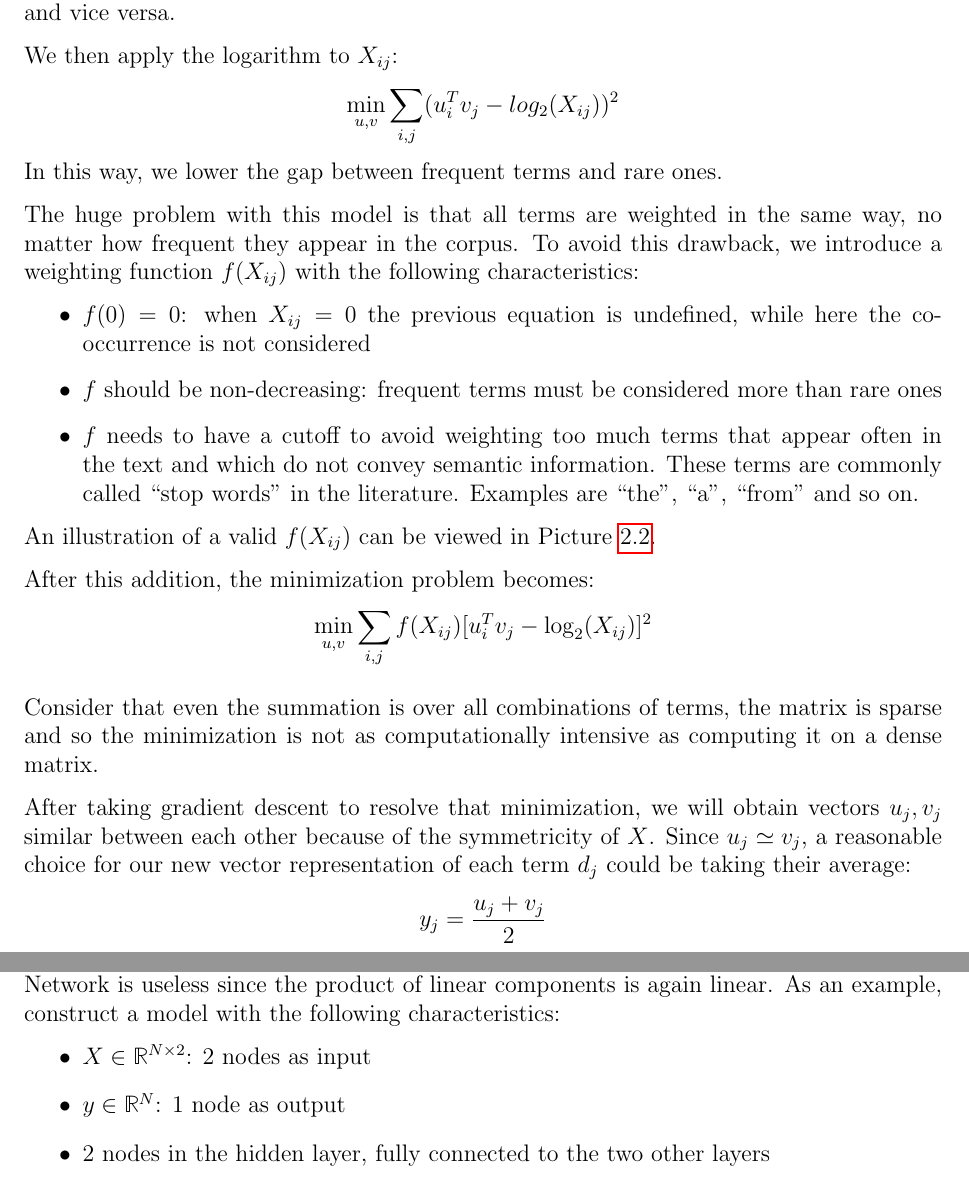
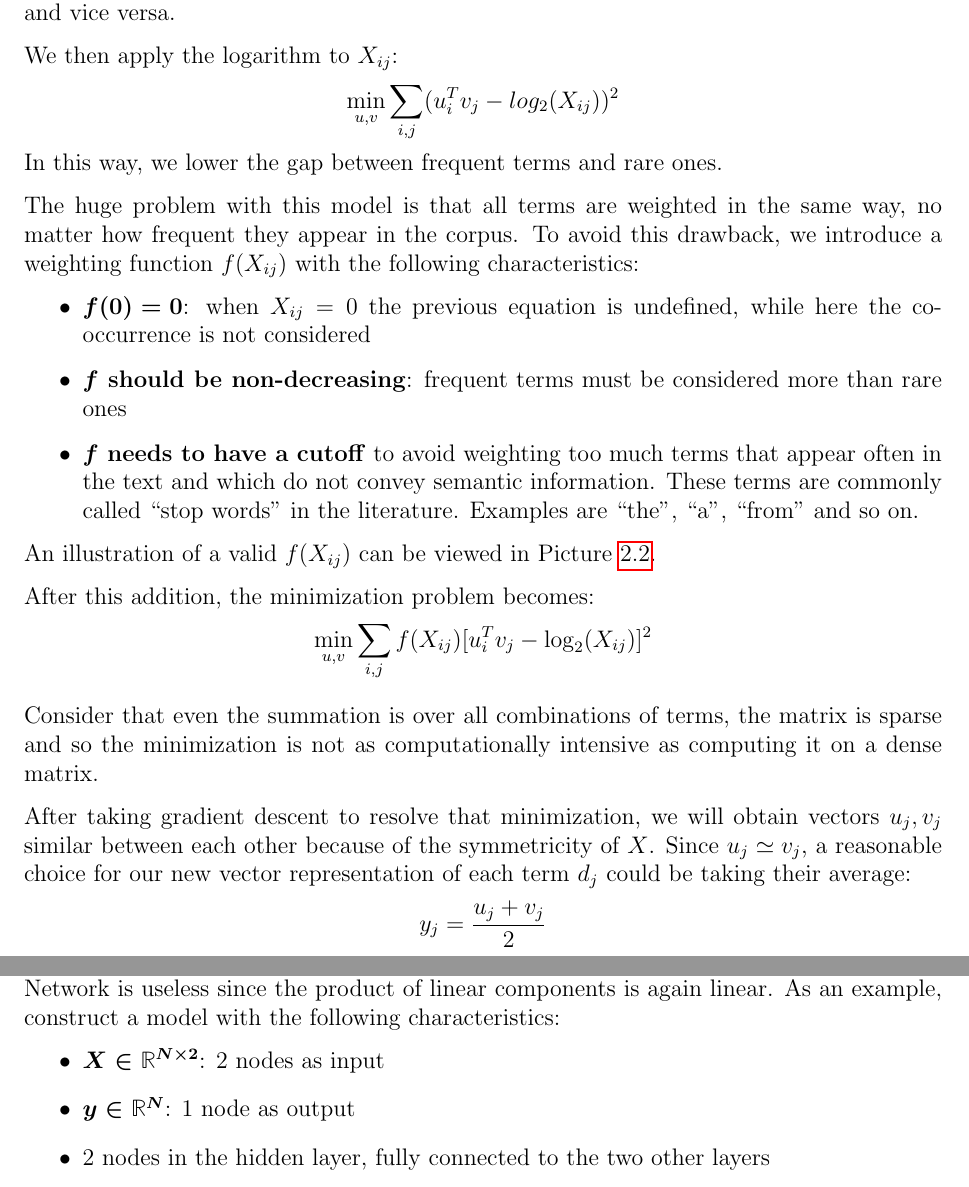
Before and after one commit to Davide95/msc_thesis, a LaTeX thesis (thesis/main.tex, which reads thesis/chapters/appendix/nn.tex, thesis/chapters/wordEmbedding.tex): two parts of pages 12 and 34 of 57, joined at a grey line, cut so that both start at the same text. Compiled offline with pdfLaTeX.

Commit message:
Better list styles

```diff
--- a/thesis/chapters/appendix/nn.tex
+++ b/thesis/chapters/appendix/nn.tex
@@ -113,8 +113,8 @@ to a linear Neural Network is useless
 since the product of linear components is again linear.
 As an example, construct a model with the following characteristics:
 \begin{itemize}
-    \item $X \in \mathbb{R}^{N \times 2}$: 2 nodes as input
-    \item $y \in \mathbb{R}^N$: 1 node as output
+    \item $\boldsymbol{X \in \mathbb{R}^{N \times 2}}$: 2 nodes as input
+    \item $\boldsymbol{y \in \mathbb{R}^N}$: 1 node as output
     \item 2 nodes in the hidden layer, fully connected to the two other layers
 \end{itemize}
 Its graphical representation can be seen in Figure \ref{fig:nn-multi}
--- a/thesis/chapters/wordEmbedding.tex
+++ b/thesis/chapters/wordEmbedding.tex
@@ -164,9 +164,9 @@ The huge problem with this model is that all terms are weighted in the same way,
 no matter how frequent they appear in the corpus.
 To avoid this drawback, we introduce a weighting function $f(X_{ij})$ with the following characteristics:
 \begin{itemize}
-    \item $f(0) = 0$: when $X_{ij} = 0$ the previous equation is undefined, while here the co-occurrence is not considered
-    \item $f$ should be non-decreasing: frequent terms must be considered more than rare ones
-    \item $f$ needs to have a cutoff to avoid weighting too much terms that appear often in the text and which do not convey semantic information.
+    \item $\boldsymbol{f(0) = 0}$: when $X_{ij} = 0$ the previous equation is undefined, while here the co-occurrence is not considered
+    \item \textbf{$\boldsymbol{f}$ should be non-decreasing}: frequent terms must be considered more than rare ones
+    \item \textbf{$\boldsymbol{f}$ needs to have a cutoff} to avoid weighting too much terms that appear often in the text and which do not convey semantic information.
           These terms are commonly called \say{stop words} in the literature. Examples are \say{the}, \say{a}, \say{from} and so on.
 \end{itemize}
 An illustration of a valid $f(X_{ij})$ can be viewed in Picture \ref{fig:glovef}.
```
Also changed, not shown: thesis/chapters/appendix/statisticalDistances.tex (+2 -2 lines), thesis/chapters/wordEmbedding.tex (4 more changed lines).
